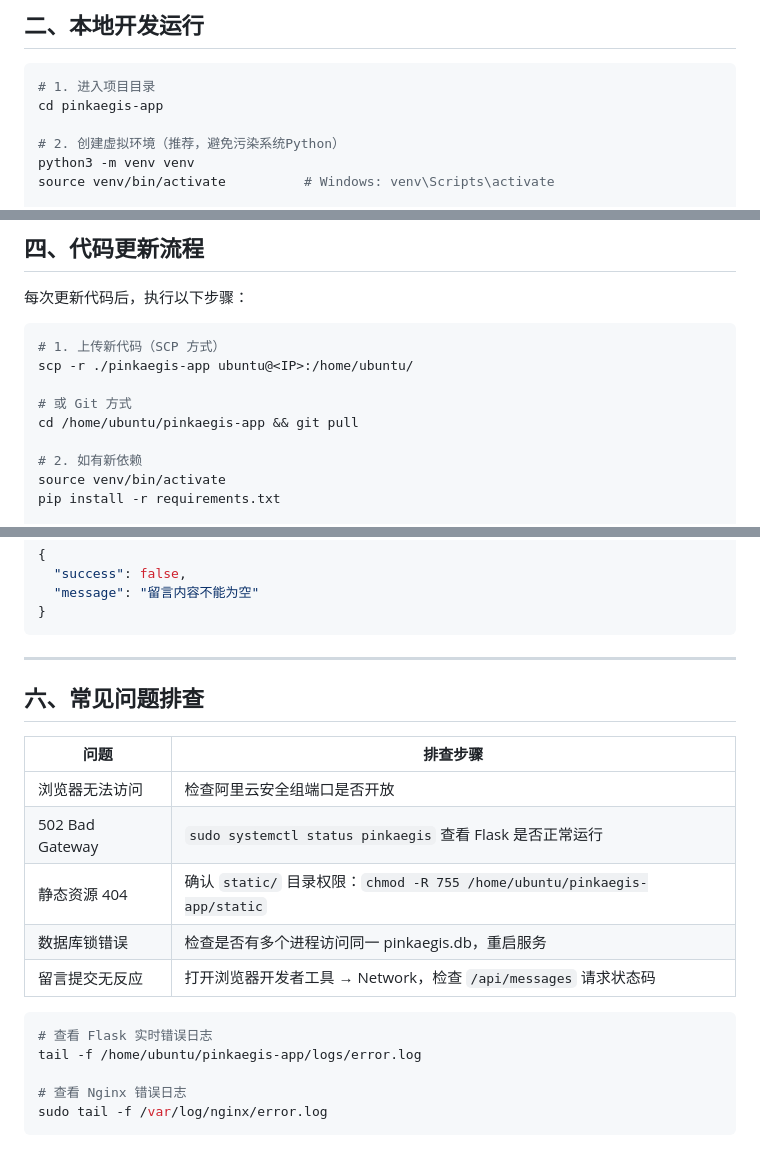
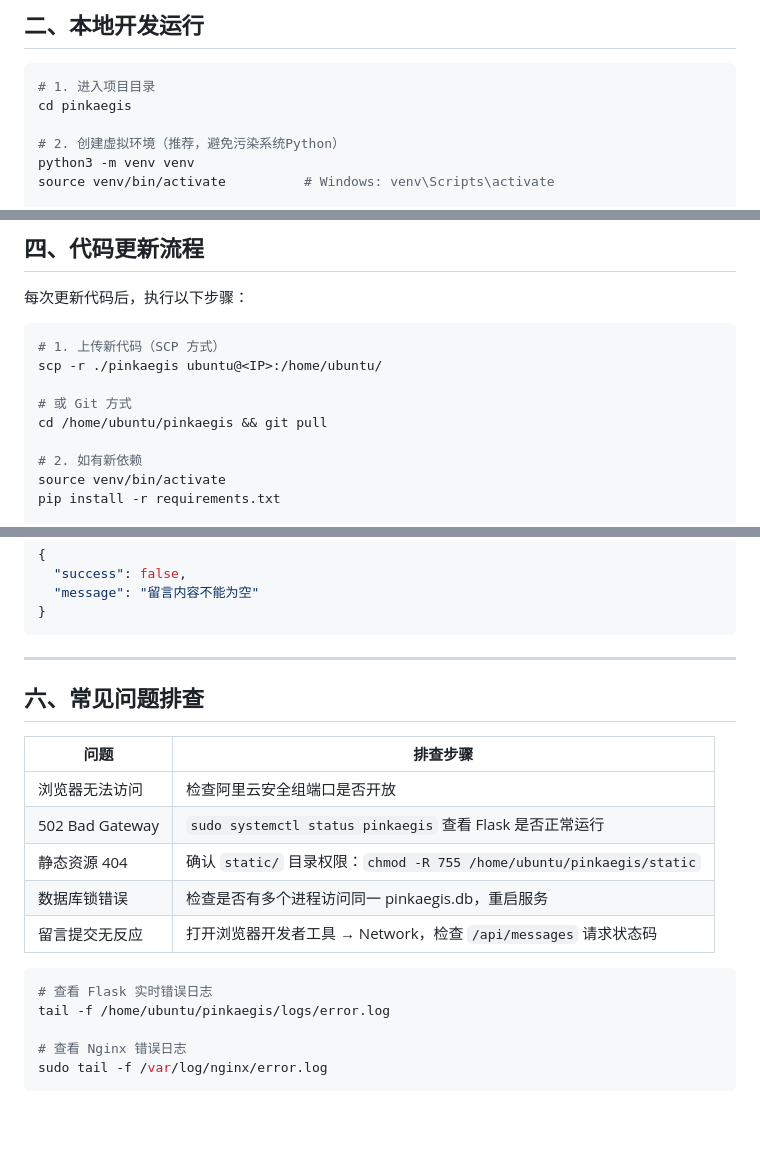
Before and after one commit to zhuangyiqiao/pinkaegis, a Markdown page: DEPLOY.md, 3 parts joined by grey strips. Drawn GitHub-style; blank space fills up the shorter version.

````diff
--- a/DEPLOY.md
+++ b/DEPLOY.md
@@ -31,7 +31,7 @@ pinkaegis/
 
 ```bash
 # 1. 进入项目目录
-cd pinkaegis-app
+cd pinkaegis
 
 # 2. 创建虚拟环境（推荐，避免污染系统Python）
 python3 -m venv venv
@@ -258,10 +259,10 @@ sudo certbot renew --dry-run
 
 ```bash
 # 1. 上传新代码（SCP 方式）
-scp -r ./pinkaegis-app ubuntu@<IP>:/home/ubuntu/
+scp -r ./pinkaegis ubuntu@<IP>:/home/ubuntu/
 
 # 或 Git 方式
-cd /home/ubuntu/pinkaegis-app && git pull
+cd /home/ubuntu/pinkaegis && git pull
 
 # 2. 如有新依赖
 source venv/bin/activate
@@ -334,20 +335,19 @@ sudo systemctl status pinkaegis
 ```
 
 ---
-
 ## 六、常见问题排查
 
 | 问题 | 排查步骤 |
 |------|----------|
 | 浏览器无法访问 | 检查阿里云安全组端口是否开放 |
 | 502 Bad Gateway | `sudo systemctl status pinkaegis` 查看 Flask 是否正常运行 |
-| 静态资源 404 | 确认 `static/` 目录权限：`chmod -R 755 /home/ubuntu/pinkaegis-app/static` |
+| 静态资源 404 | 确认 `static/` 目录权限：`chmod -R 755 /home/ubuntu/pinkaegis/static` |
 | 数据库锁错误 | 检查是否有多个进程访问同一 pinkaegis.db，重启服务 |
 | 留言提交无反应 | 打开浏览器开发者工具 → Network，检查 `/api/messages` 请求状态码 |
 
 ```bash
 # 查看 Flask 实时错误日志
-tail -f /home/ubuntu/pinkaegis-app/logs/error.log
+tail -f /home/ubuntu/pinkaegis/logs/error.log
 
 # 查看 Nginx 错误日志
 sudo tail -f /var/log/nginx/error.log
````
Also changed, not shown: other parts of DEPLOY.md (+12 -11 lines).
